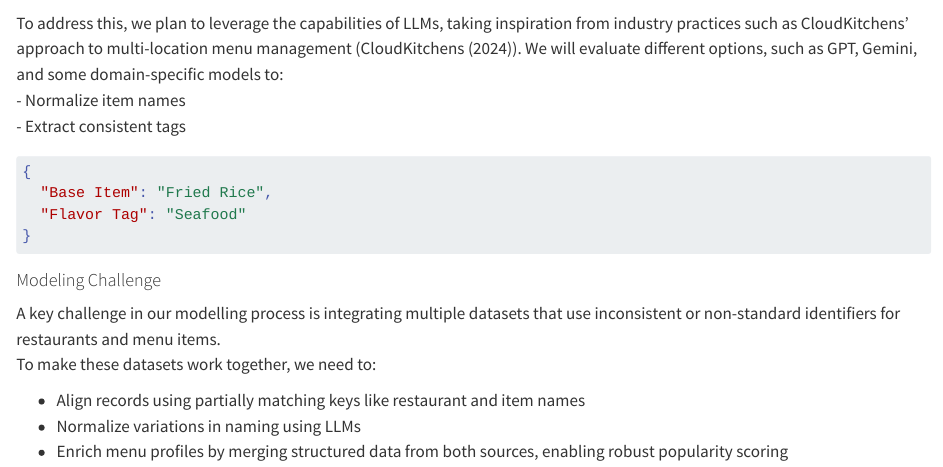
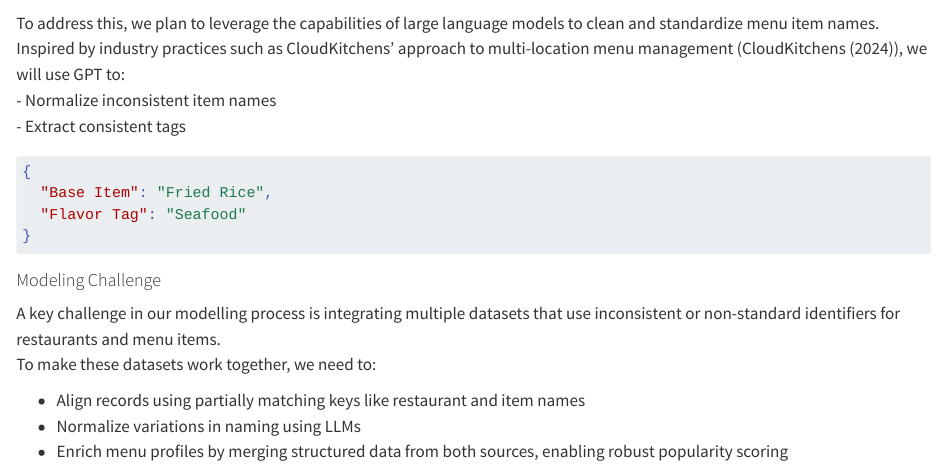
Before and after one commit to yasmin2424/heymate-report-yasmin, a Quarto document (report/heymate-report.qmd): the page in a window 1100 px wide, from 3300 px down. Rendered offline with R 4.5, knitr and Pandoc in place of Quarto, with nearby package versions; some code elsewhere in the file could not run offline.

Commit message:
doc: fix some format

````diff
--- a/report/heymate-report.qmd
+++ b/report/heymate-report.qmd
@@ -67,9 +67,10 @@ menu_data <- read_csv("../data/sample_menu_name.csv")
 kable(menu_data, caption = "Sample menu name from Heymate database")
 ```
 
-To address this, we plan to leverage the capabilities of LLMs, taking inspiration from industry practices such as CloudKitchens’ approach to multi-location menu management (@cloudkitchens). We will evaluate different options, such as GPT, Gemini, and some domain-specific models to:
-- Normalize item names
+To address this, we plan to leverage the capabilities of large language models to clean and standardize menu item names. Inspired by industry practices such as CloudKitchens’ approach to multi-location menu management (@cloudkitchens), we will use GPT to:
+- Normalize inconsistent item names
 - Extract consistent tags
+
 ```json
 {
   "Base Item": "Fried Rice",
````
Also changed, not shown: README.md.
